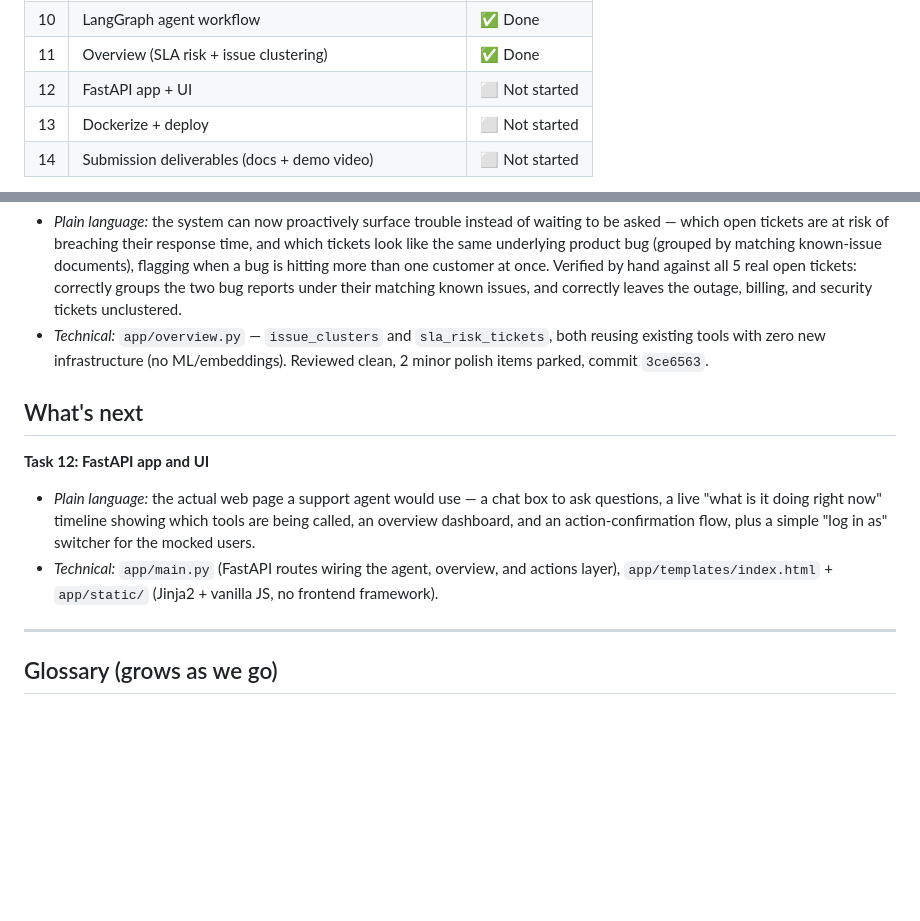
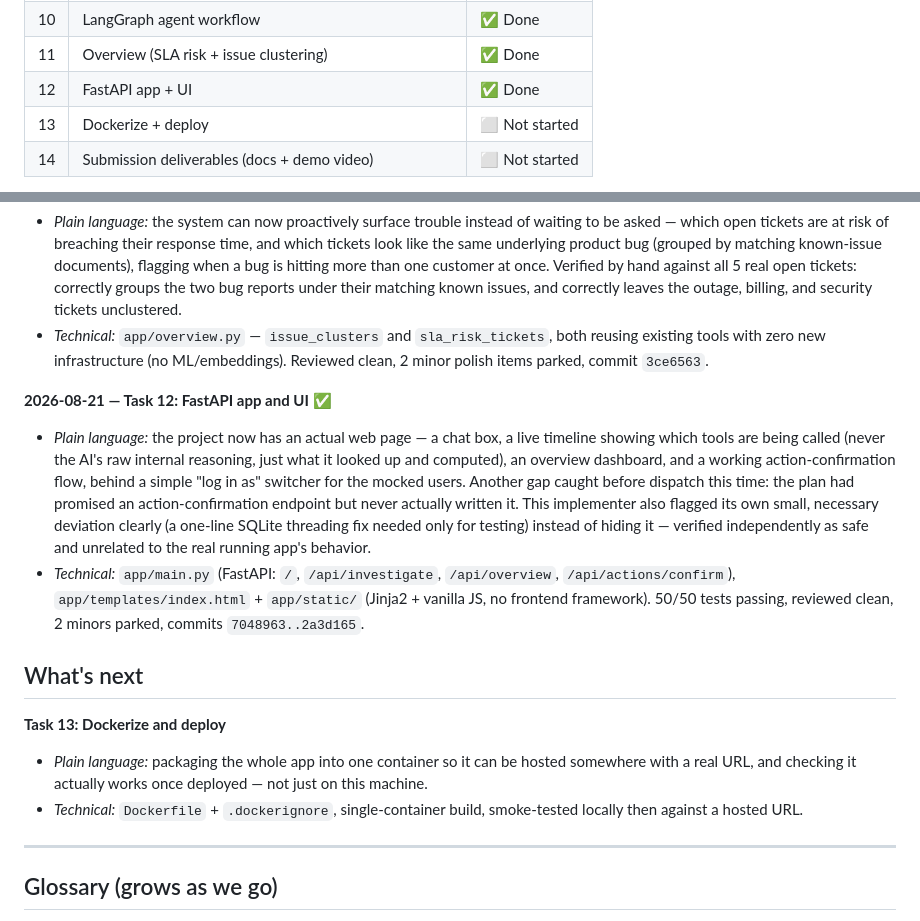
Before and after one commit to Sanjay-00/parcelpilot-support-copilot, a Markdown page: PROGRESS.md, 2 parts joined by grey strips. GitHub-like rendering; blank space fills up the shorter version.

Commit message:
Update PROGRESS.md: Task 12 complete

```diff
--- a/PROGRESS.md
+++ b/PROGRESS.md
@@ -57,7 +57,7 @@ Full architecture reasoning is in the design spec linked above.
 | 9 | Action layer (create_action/confirm_action) + audit log | ✅ Done |
 | 10 | LangGraph agent workflow | ✅ Done |
 | 11 | Overview (SLA risk + issue clustering) | ✅ Done |
-| 12 | FastAPI app + UI | ⬜ Not started |
+| 12 | FastAPI app + UI | ✅ Done |
 | 13 | Dockerize + deploy | ⬜ Not started |
 | 14 | Submission deliverables (docs + demo video) | ⬜ Not started |
 
@@ -262,18 +262,32 @@ Full architecture reasoning is in the design spec linked above.
   both reusing existing tools with zero new infrastructure (no ML/embeddings).
   Reviewed clean, 2 minor polish items parked, commit `3ce6563`.
 
+**2026-08-21 — Task 12: FastAPI app and UI ✅**
+
+- *Plain language:* the project now has an actual web page — a chat box,
+  a live timeline showing which tools are being called (never the AI's
+  raw internal reasoning, just what it looked up and computed), an
+  overview dashboard, and a working action-confirmation flow, behind a
+  simple "log in as" switcher for the mocked users. Another gap caught
+  before dispatch this time: the plan had promised an action-confirmation
+  endpoint but never actually written it. This implementer also flagged
+  its own small, necessary deviation clearly (a one-line SQLite
+  threading fix needed only for testing) instead of hiding it — verified
+  independently as safe and unrelated to the real running app's behavior.
+- *Technical:* `app/main.py` (FastAPI: `/`, `/api/investigate`,
+  `/api/overview`, `/api/actions/confirm`), `app/templates/index.html` +
+  `app/static/` (Jinja2 + vanilla JS, no frontend framework). 50/50 tests
+  passing, reviewed clean, 2 minors parked, commits `7048963..2a3d165`.
+
 ## What's next
 
-**Task 12: FastAPI app and UI**
+**Task 13: Dockerize and deploy**
 
-- *Plain language:* the actual web page a support agent would use — a
-  chat box to ask questions, a live "what is it doing right now" timeline
-  showing which tools are being called, an overview dashboard, and an
-  action-confirmation flow, plus a simple "log in as" switcher for the
-  mocked users.
-- *Technical:* `app/main.py` (FastAPI routes wiring the agent, overview,
-  and actions layer), `app/templates/index.html` + `app/static/` (Jinja2 +
-  vanilla JS, no frontend framework).
+- *Plain language:* packaging the whole app into one container so it can
+  be hosted somewhere with a real URL, and checking it actually works
+  once deployed — not just on this machine.
+- *Technical:* `Dockerfile` + `.dockerignore`, single-container build,
+  smoke-tested locally then against a hosted URL.
 
 ---
 
```
